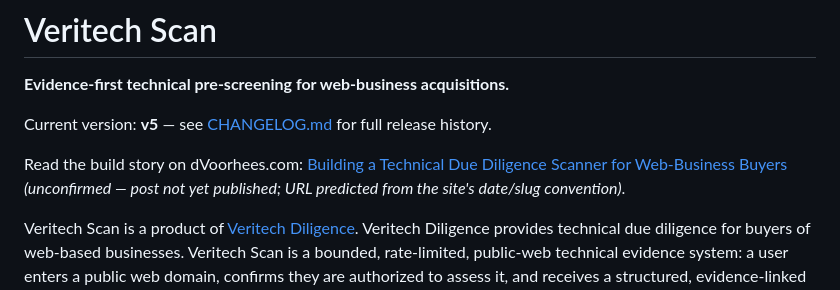
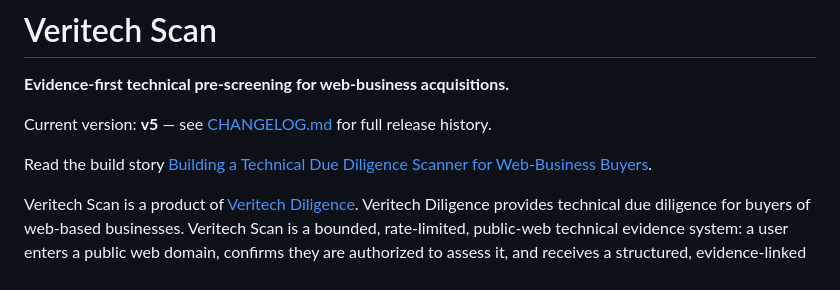
Before and after one commit to d-voorhees/veritech-scan, a Markdown page: README.md, the part around the change. Drawn GitHub-style.

Commit message:
Update build-story link now that the post is published
Drops the "unconfirmed — not yet published" caveat.

```diff
--- a/README.md
+++ b/README.md
@@ -4,7 +4,7 @@
 
 Current version: **v5** — see [CHANGELOG.md](CHANGELOG.md) for full release history.
 
-Read the build story on dVoorhees.com: [Building a Technical Due Diligence Scanner for Web-Business Buyers](https://dvoorhees.com/2026/08/15/building-a-technical-due-diligence-scanner-for-web-business-buyers/) *(unconfirmed — post not yet published; URL predicted from the site's date/slug convention)*.
+Read the build story [Building a Technical Due Diligence Scanner for Web-Business Buyers](https://dvoorhees.com/2026/08/15/building-a-technical-due-diligence-scanner-for-web-business-buyers/).
 
 Veritech Scan is a product of [Veritech Diligence](https://veritechdiligence.com).
 Veritech Diligence provides technical due diligence for buyers of web-based
```
